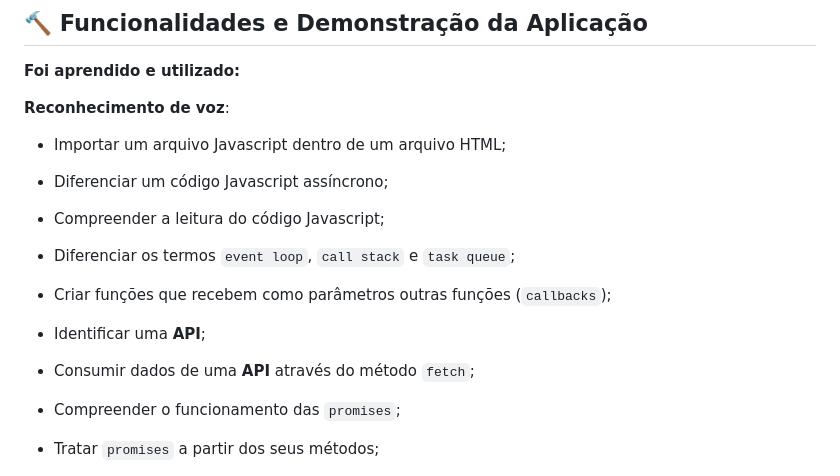
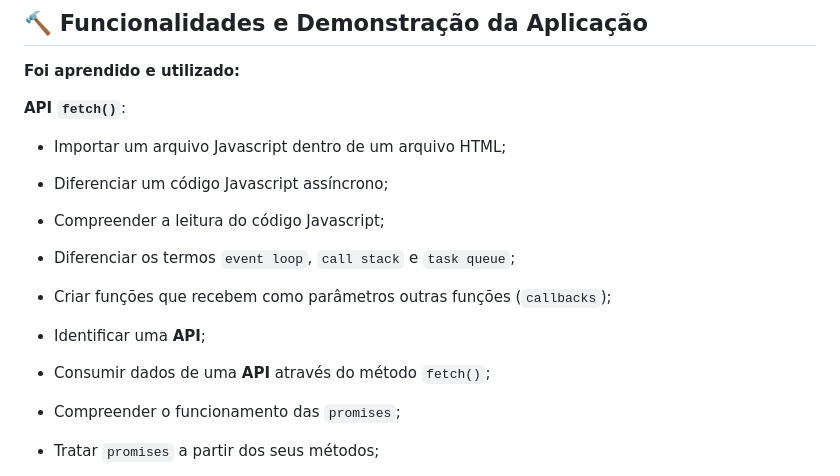
Before and after one commit to nayarawatanuki/js__alurabook-form, a Markdown page: README.md, the part around the change. Rendered like a GitHub page.

```diff
--- a/README.md
+++ b/README.md
@@ -33,7 +33,7 @@ Esse projeto contém o objetivo de conhecer e profundar conhecimentos consumaç
 
 **Foi aprendido e utilizado:**
 
-  **Reconhecimento de voz**:
+  **API `fetch()`**:
   - Importar um arquivo Javascript dentro de um arquivo HTML;
   - Diferenciar um código Javascript assíncrono;
   - Compreender a leitura do código Javascript;
@@ -42,7 +42,7 @@ Esse projeto contém o objetivo de conhecer e profundar conhecimentos consumaç
 
   - Criar funções que recebem como parâmetros outras funções (`callbacks`);
   - Identificar uma **API**;
-  - Consumir dados de uma **API** através do método `fetch`;
+  - Consumir dados de uma **API** através do método `fetch()`;
   - Compreender o funcionamento das `promises`;
 
 
```
